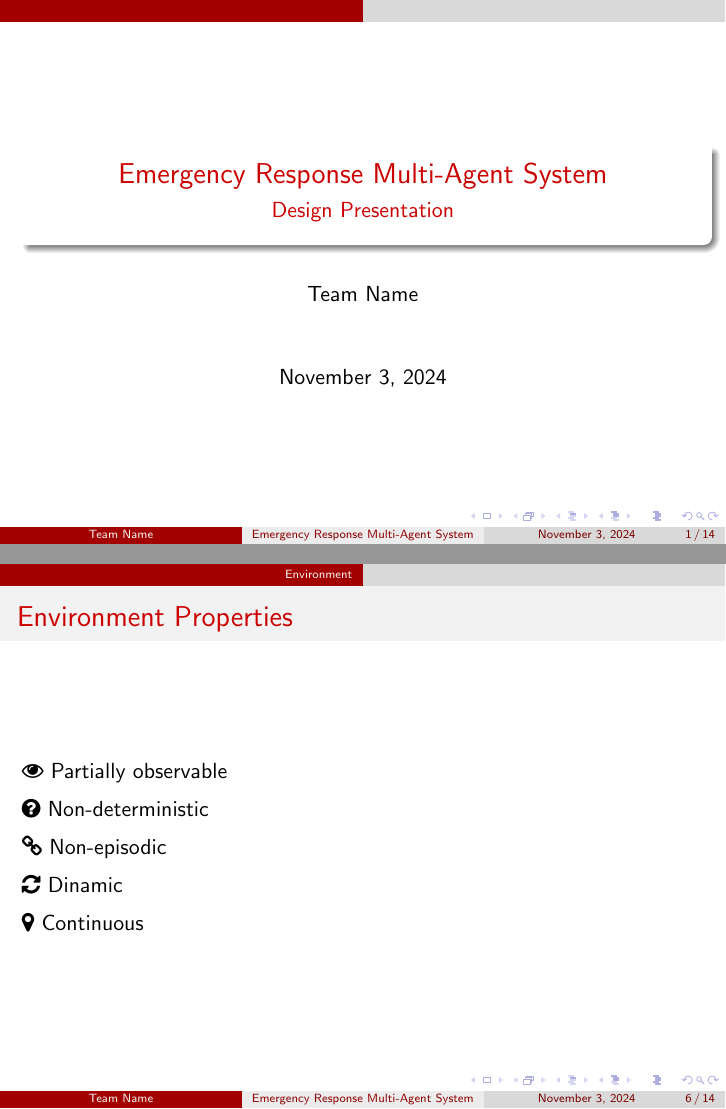
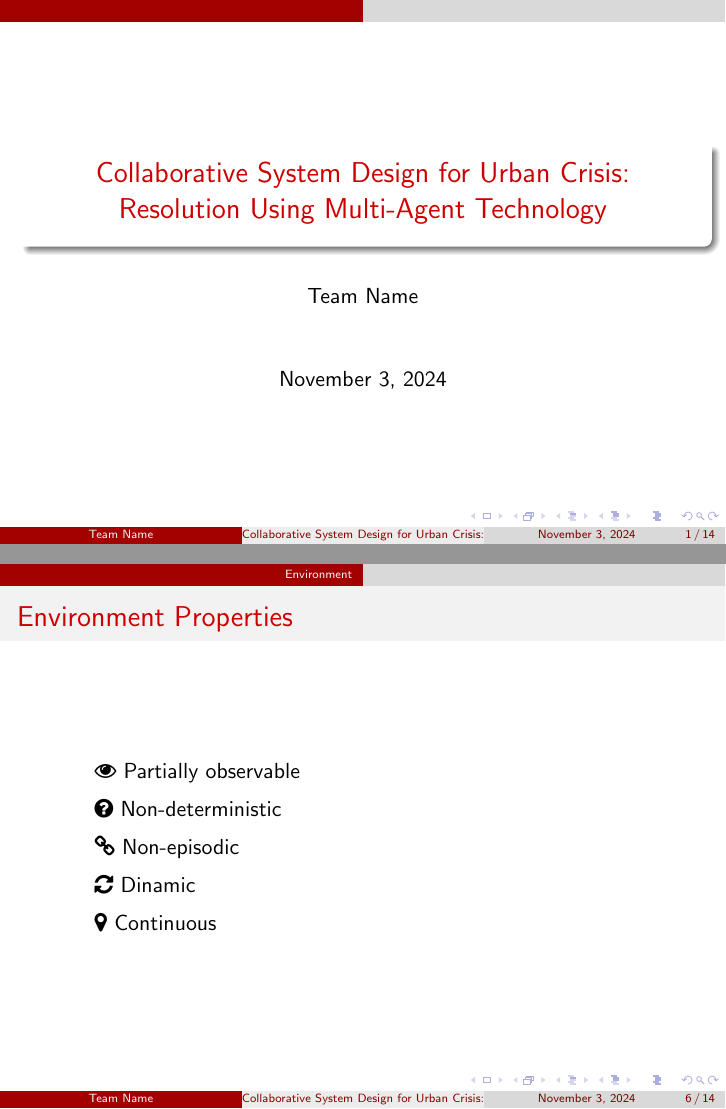
Before and after one commit to ZachParent/mai-multi-agent-systems, LaTeX slides (practical/reports/design-presentation/design-presentation.tex): pages 1 and 6 of 14, joined at a grey line. Compiled offline with pdfLaTeX.

Commit message:
Update design-presentation.tex

```diff
--- a/practical/reports/design-presentation/design-presentation.tex
+++ b/practical/reports/design-presentation/design-presentation.tex
@@ -9,8 +9,7 @@
 \usetheme{CambridgeUS}
 \usecolortheme{default}
 
-\title{Emergency Response Multi-Agent System}
-\subtitle{Design Presentation}
+\title{Collaborative System Design for Urban Crisis: Resolution Using Multi-Agent Technology}
 \author{Team Name}
 \date{\today}
 
@@ -74,15 +73,15 @@
 \section{Environment}
 \begin{frame}{Environment Properties}
             \vspace{0.5em}
-               \faEye\ Partially observable\\
+         \hspace{3em}       \faEye\ Partially observable\\
 \vspace{0.5em}
-               \faQuestionCircle\ Non-deterministic\\
+         \hspace{3em}       \faQuestionCircle\ Non-deterministic\\
 \vspace{0.5em}
-              \faLink\ Non-episodic\\
+          \hspace{3em}     \faLink\ Non-episodic\\
 \vspace{0.5em}
-            \faRefresh\ Dinamic\\
+         \hspace{3em}    \faRefresh\ Dinamic\\
 \vspace{0.5em}
-                \faMapMarker\ Continuous\\
+       \hspace{3em}          \faMapMarker\ Continuous\\
 \vspace{0.5em}
 \end{frame}
 
```
